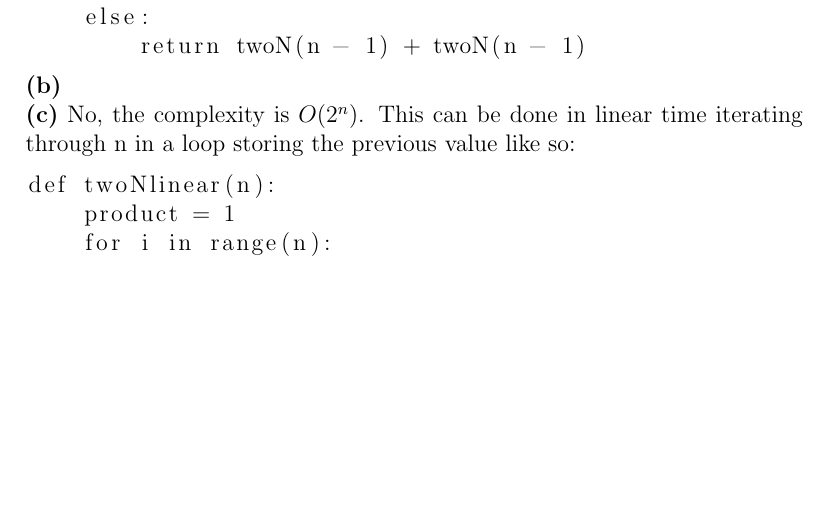
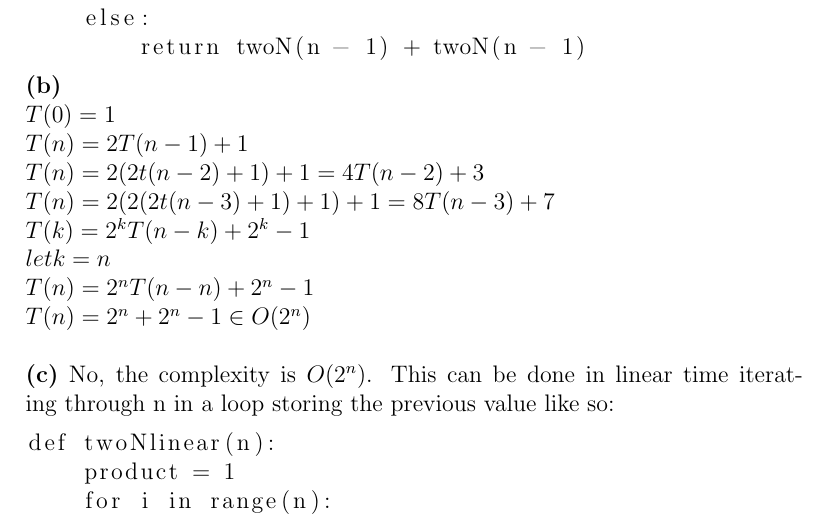
Before and after one commit to geoolson/hw3cs350, a LaTeX problem sheet (hw3.tex): part of page 1 of 3, cut so that both start at the same text, the shorter picture padded with empty space. Compiled offline with pdfLaTeX.

Commit message:
updated tex file

```diff
--- a/hw3.tex
+++ b/hw3.tex
@@ -23,6 +23,15 @@ def twoN(n):
 \end{lstlisting}
 \textbf{(b)}
 \newline
+$T(0) = 1$\newline
+$T(n) = 2T(n-1) + 1$
+\newline
+$T(n) = 2(2t(n-2)+1)+1 = 4T(n-2)+3$\newline
+$T(n) = 2(2(2t(n-3)+1)+1)+1 = 8T(n-3)+7$\newline
+$T(k) = 2^kT(n-k)+2^k-1$\newline
+$let k = n$\newline
+$T(n) = 2^{n}T(n-n)+2^n-1$\newline
+$T(n) = 2^n+2^n-1\in O(2^n)$\newline\newline
 \textbf{(c)}
 No, the complexity is $O(2^n)$. This can be done in linear time iterating through n in a loop storing the previous value like so:
 \begin{lstlisting}
```
